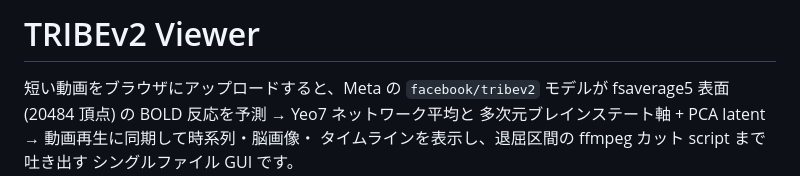
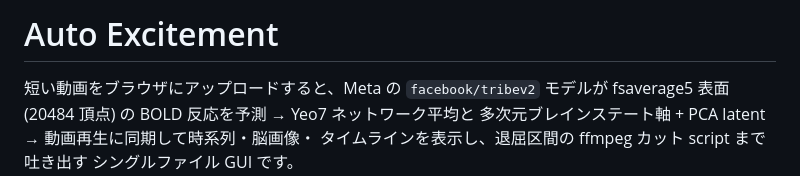
Before and after one commit to nomuman/auto-excitement, a Markdown page: README.md, the part around the change. Rendered like a GitHub page.

```diff
--- a/README.md
+++ b/README.md
@@ -1,4 +1,4 @@
-# TRIBEv2 Viewer
+# Auto Excitement
 
 短い動画をブラウザにアップロードすると、Meta の `facebook/tribev2` モデルが
 fsaverage5 表面 (20484 頂点) の BOLD 反応を予測 → Yeo7 ネットワーク平均と
```
